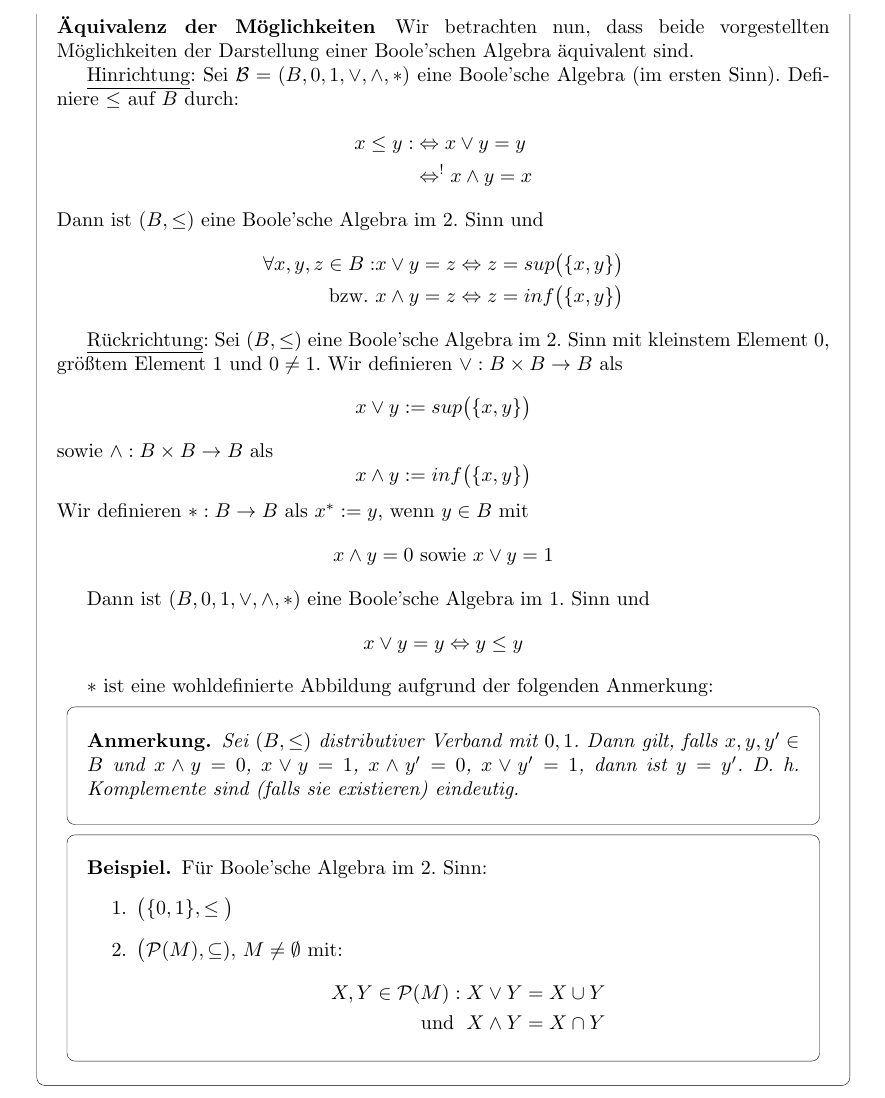
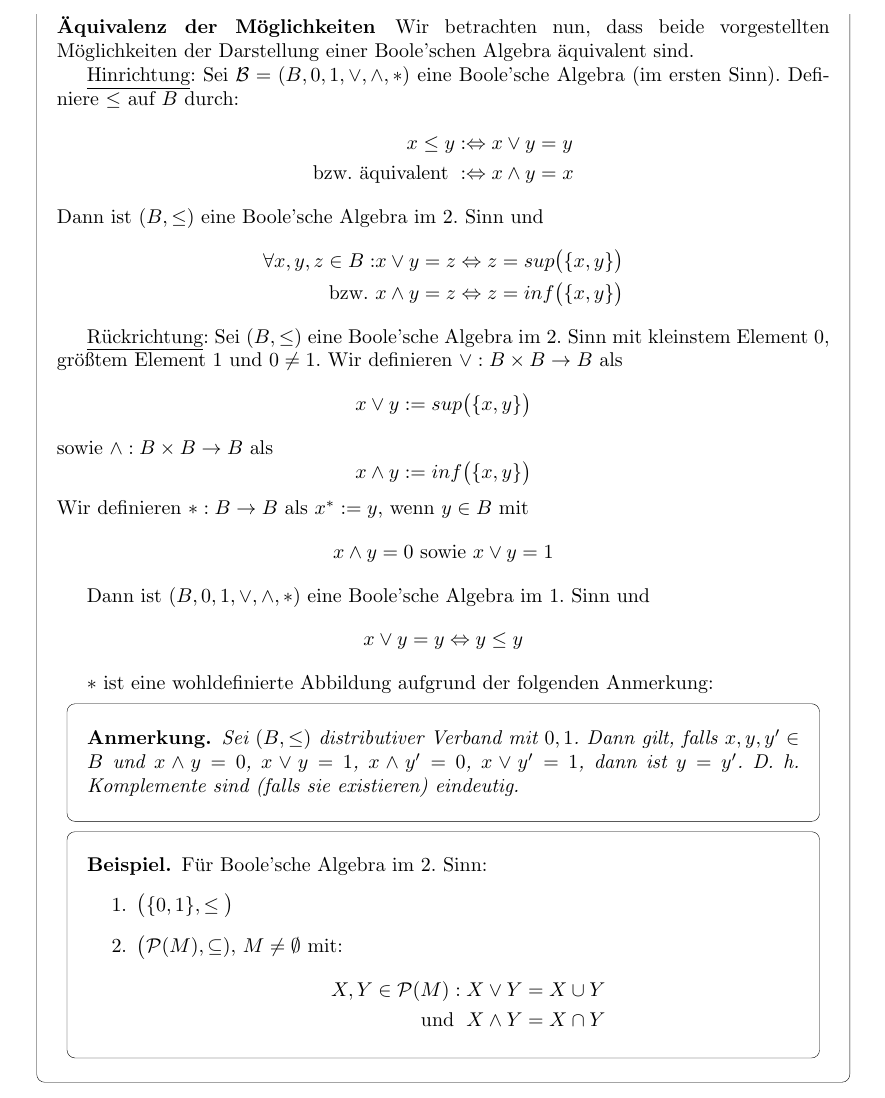
Before and after one commit to felixlinker/lectures, a LaTeX document (skript.tex): part of page 11 of 12, cut so that both start at the same text. Compiled offline with pdfLaTeX.

Commit message:
Nachtrag zu VL

```diff
--- a/skript.tex
+++ b/skript.tex
@@ -564,8 +564,8 @@
         \underline{Hinrichtung}: Sei $ \m{B} = (B, 0, 1, \lor, \land, * ) $ eine Boole'sche Algebra (im ersten Sinn).
         Definiere $ \leq $ auf $ B $ durch:
         \begin{align*}
-            x \leq y : & \Leftrightarrow x \lor y = y \\
-            & \Leftrightarrow^! x \land y = x
+            x \leq y & :\Leftrightarrow x \lor y = y \\
+            \text{bzw. äquivalent } & :\Leftrightarrow x \land y = x
         \end{align*}
         Dann ist $ (B, \leq) $ eine Boole'sche Algebra im 2. Sinn und
         \begin{align*}
```
